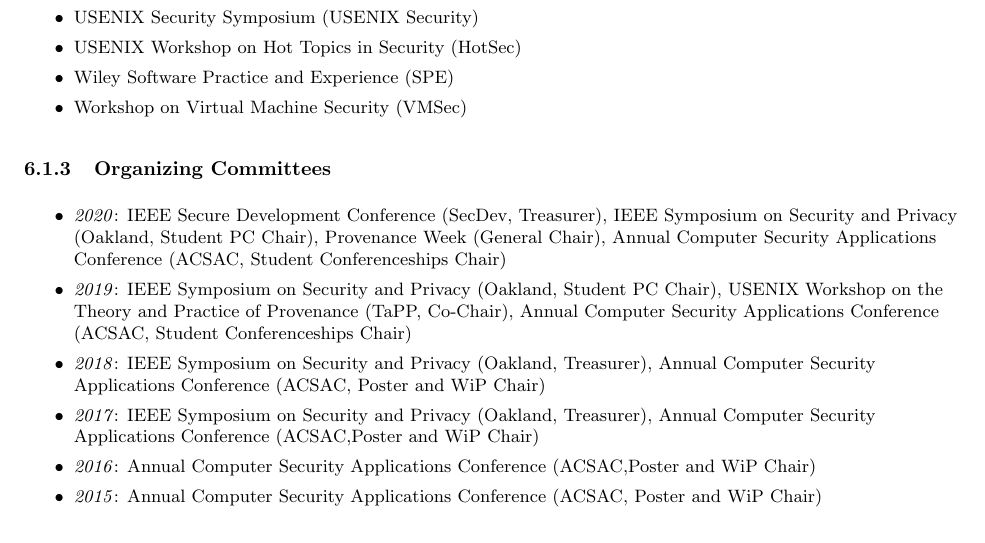
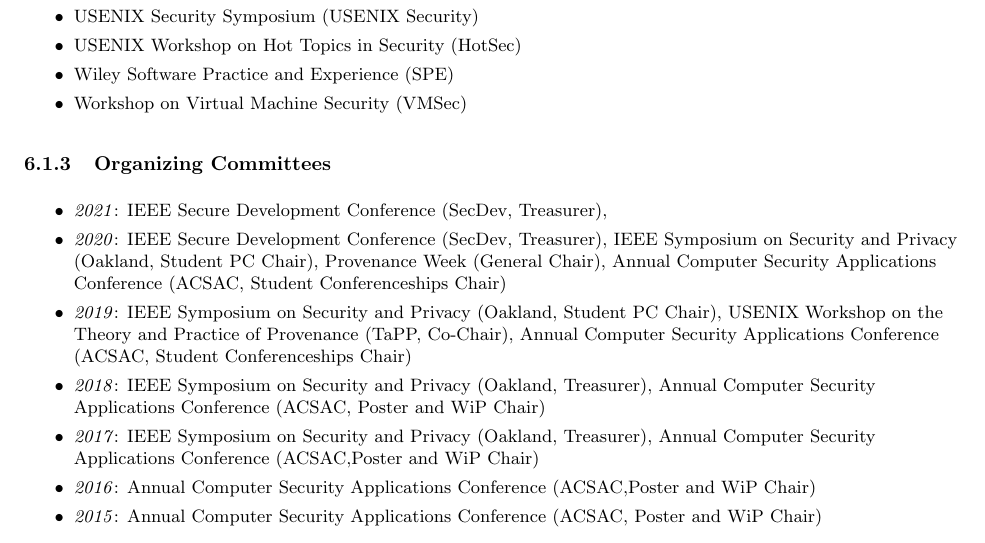
Before and after one commit to tommoyer/www-academic, a LaTeX CV (vita/vita.tex, which reads vita/service-external.tex): part of page 7 of 8, cut so that both start at the same text. Compiled offline with pdfLaTeX.

Commit message:
Added things to service

```diff
--- a/vita/service-external.tex
+++ b/vita/service-external.tex
@@ -52,6 +52,8 @@
 \subsubsection{Organizing Committees}\label{organizing-committees}}
 \begin{itemize}
 \tightlist
+\item
+  \emph{2021}: IEEE Secure Development Conference (SecDev, Treasurer),
 \item
   \emph{2020}: IEEE Secure Development Conference (SecDev, Treasurer),
   IEEE Symposium on Security and Privacy (Oakland, Student PC Chair),
```
Also changed, not shown: vita/vita.pdf.
